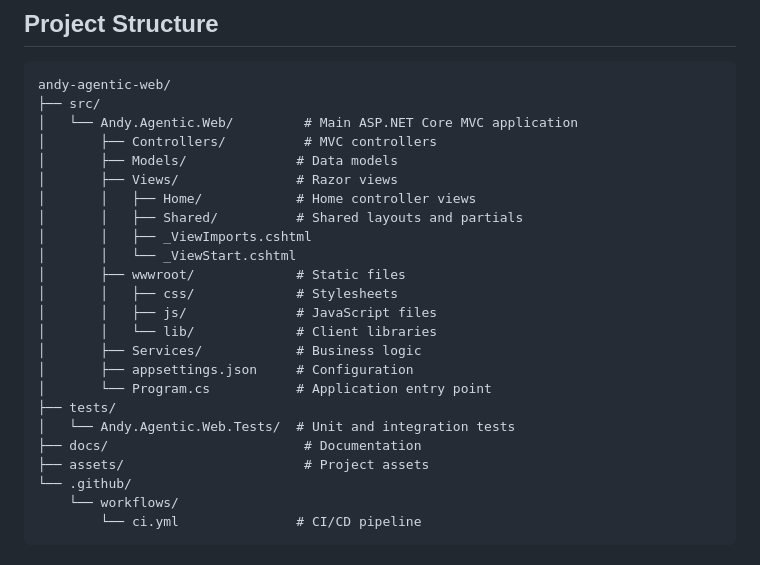
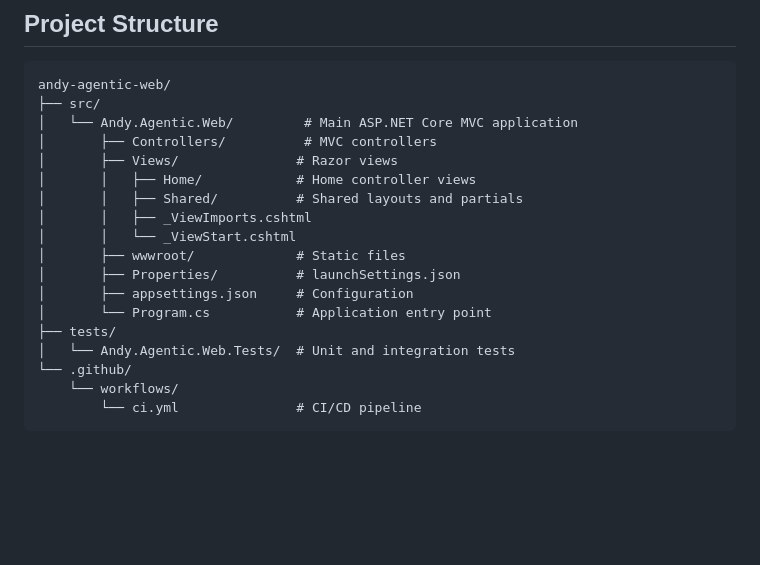
Before and after one commit to rivoli-ai/andy-agentic-web, a Markdown page: README.md, the part around the change. GitHub-like rendering; blank space fills up the shorter version.

Commit message:
docs: refresh stale markdown content (#2)
Co-authored-by: Sami Ben Grine <sami.bengrine@gmail.com>

```diff
--- a/README.md
+++ b/README.md
@@ -85,23 +85,17 @@ andy-agentic-web/
 ├── src/
 │   └── Andy.Agentic.Web/         # Main ASP.NET Core MVC application
 │       ├── Controllers/          # MVC controllers
-│       ├── Models/              # Data models
 │       ├── Views/               # Razor views
 │       │   ├── Home/            # Home controller views
 │       │   ├── Shared/          # Shared layouts and partials
 │       │   ├── _ViewImports.cshtml
 │       │   └── _ViewStart.cshtml
 │       ├── wwwroot/             # Static files
-│       │   ├── css/             # Stylesheets
-│       │   ├── js/              # JavaScript files
-│       │   └── lib/             # Client libraries
-│       ├── Services/            # Business logic
+│       ├── Properties/          # launchSettings.json
 │       ├── appsettings.json     # Configuration
 │       └── Program.cs           # Application entry point
 ├── tests/
 │   └── Andy.Agentic.Web.Tests/  # Unit and integration tests
-├── docs/                         # Documentation
-├── assets/                       # Project assets
 └── .github/
     └── workflows/
         └── ci.yml               # CI/CD pipeline
```
